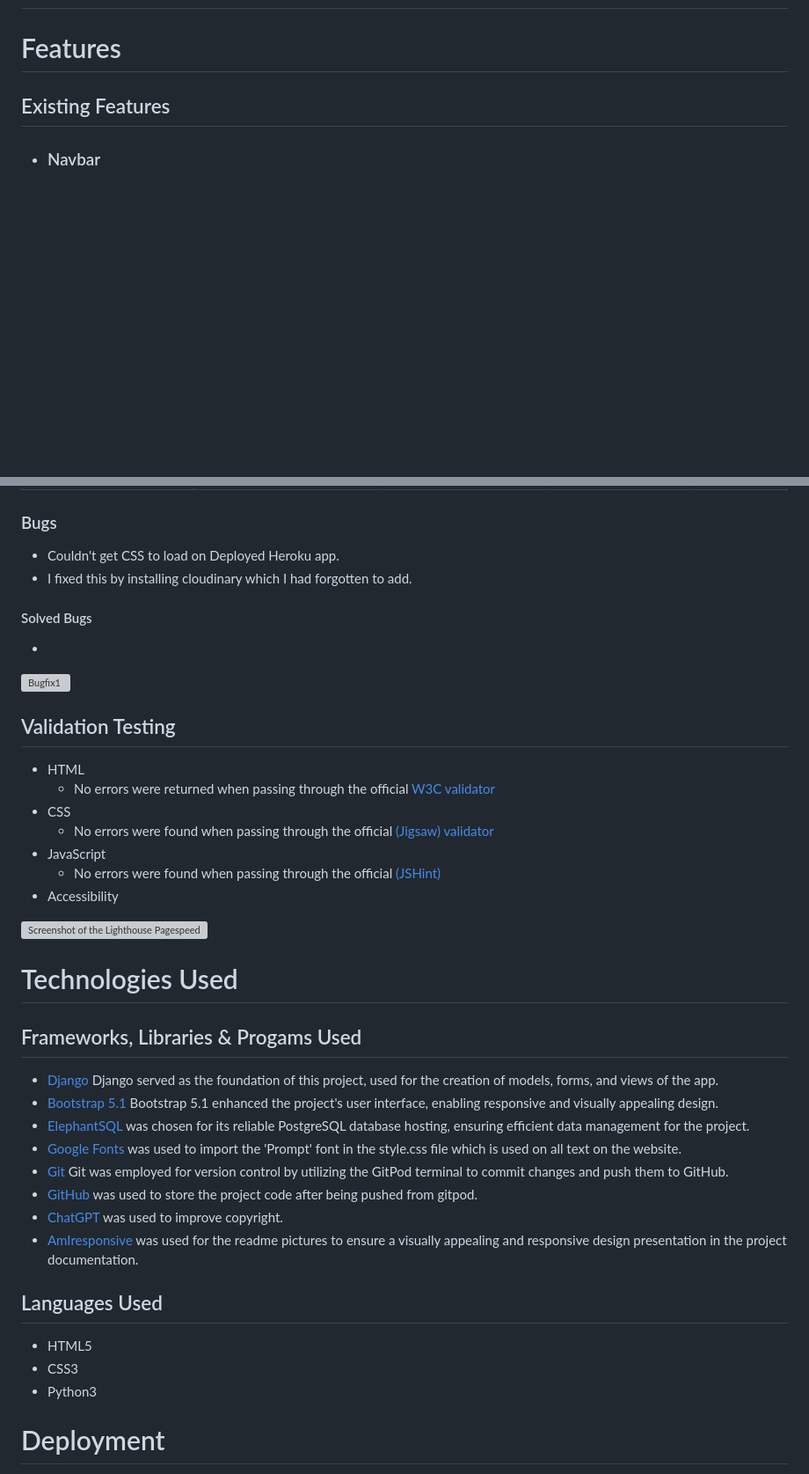
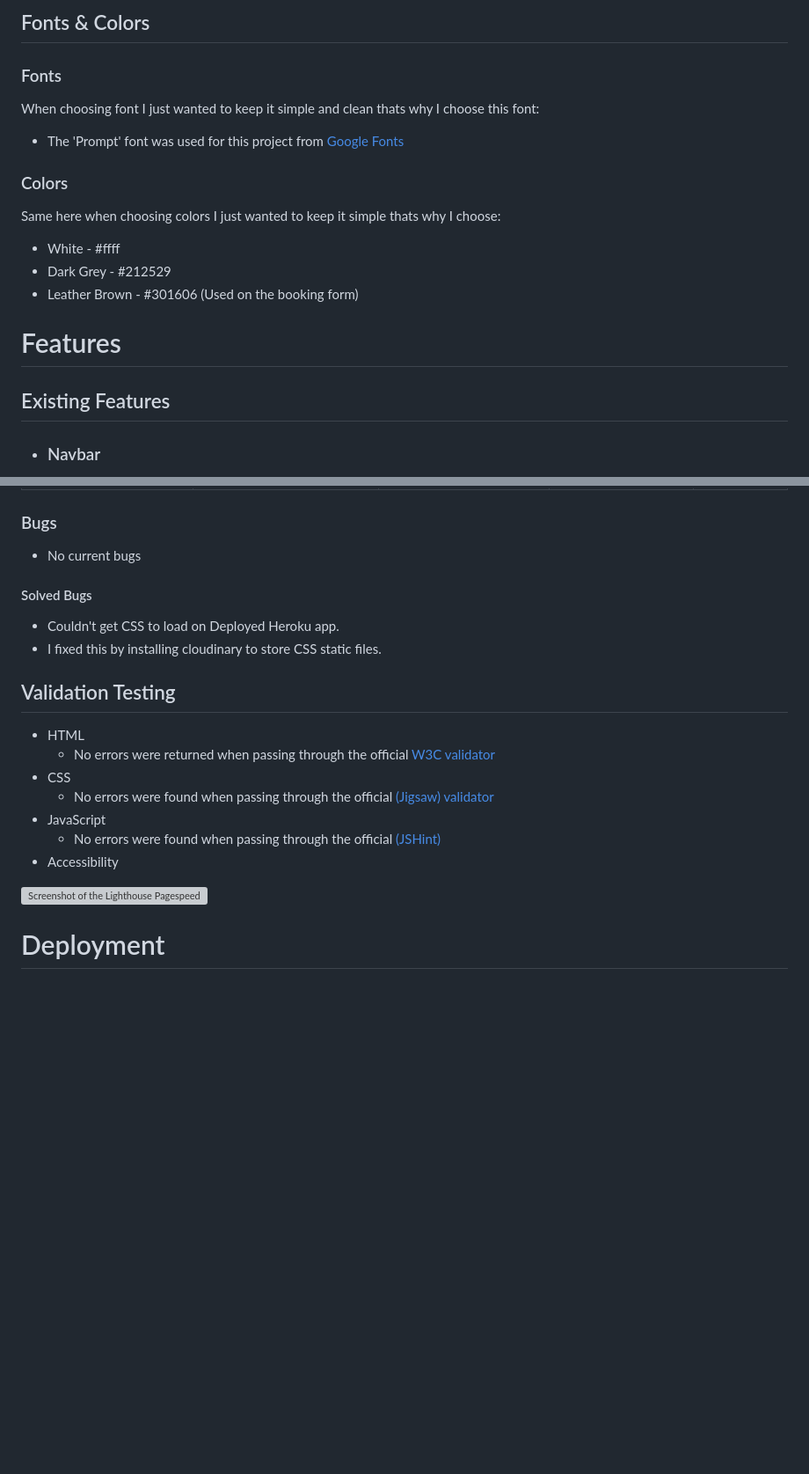
Before and after one commit to samuelkerstell/project-portfolio-4, a Markdown page: README.md, 2 parts joined by grey strips. Shown at 88% size. Rendered like a GitHub page; blank space fills up the shorter version; grey boxes are pictures that could not be loaded.

```diff
--- a/README.md
+++ b/README.md
@@ -11,3 +73,15 @@
+## Fonts & Colors
+
+### Fonts
+When choosing font I just wanted to keep it simple and clean thats why I choose this font:
+- The 'Prompt' font was used for this project from [Google Fonts](https://fonts.google.com)
+
+### Colors
+Same here when choosing colors I just wanted to keep it simple thats why I choose:
+- White - #ffff
+- Dark Grey - #212529
+- Leather Brown - #301606 (Used on the booking form)
+
 
 # Features
 
@@ -181,15 +276,11 @@ I've confirmed that the site is responsive and looks good on different screen si
 
 
 ### Bugs
-* Couldn't get CSS to load on Deployed Heroku app.
-* I fixed this by installing cloudinary which I had forgotten to add.
+* No current bugs
 
 #### Solved Bugs
-*
-
-
-![Bugfix1]()
-
+* Couldn't get CSS to load on Deployed Heroku app.
+* I fixed this by installing cloudinary to store CSS static files.
 
 ## Validation Testing
 * HTML
@@ -201,23 +292,6 @@ I've confirmed that the site is responsive and looks good on different screen si
 * Accessibility
 
 ![Screenshot of the Lighthouse Pagespeed]()
-
-# Technologies Used
-
-## Frameworks, Libraries & Progams Used
-  * [Django](https://www.djangoproject.com) Django served as the foundation of this project, used for the creation of models, forms, and views of the app.
-  * [Bootstrap 5.1](https://getbootstrap.com/docs/5.1/getting-started/introduction/) Bootstrap 5.1 enhanced the project's user interface, enabling responsive and visually appealing design.
-  * [ElephantSQL](https://www.elephantsql.com) was chosen for its reliable PostgreSQL database hosting, ensuring efficient data management for the project.
-  * [Google Fonts](https://fonts.google.com) was used to import the 'Prompt' font in the style.css file which is used on all text on the website.
-  * [Git](https://gitpod.io) Git was employed for version control by utilizing the GitPod terminal to commit changes and push them to GitHub.
-  * [GitHub](https://github.com) was used to store the project code after being pushed from gitpod.
-  * [ChatGPT](https://chat.openai.com) was used to improve copyright.
-  * [AmIresponsive](https://ui.dev/amiresponsive) was used for the readme pictures to ensure a visually appealing and responsive design presentation in the project documentation.
-
- ## Languages Used
- * HTML5
- * CSS3
- * Python3
 
 # Deployment
 
```
Also changed, not shown: other parts of README.md (+85 -2 lines).
